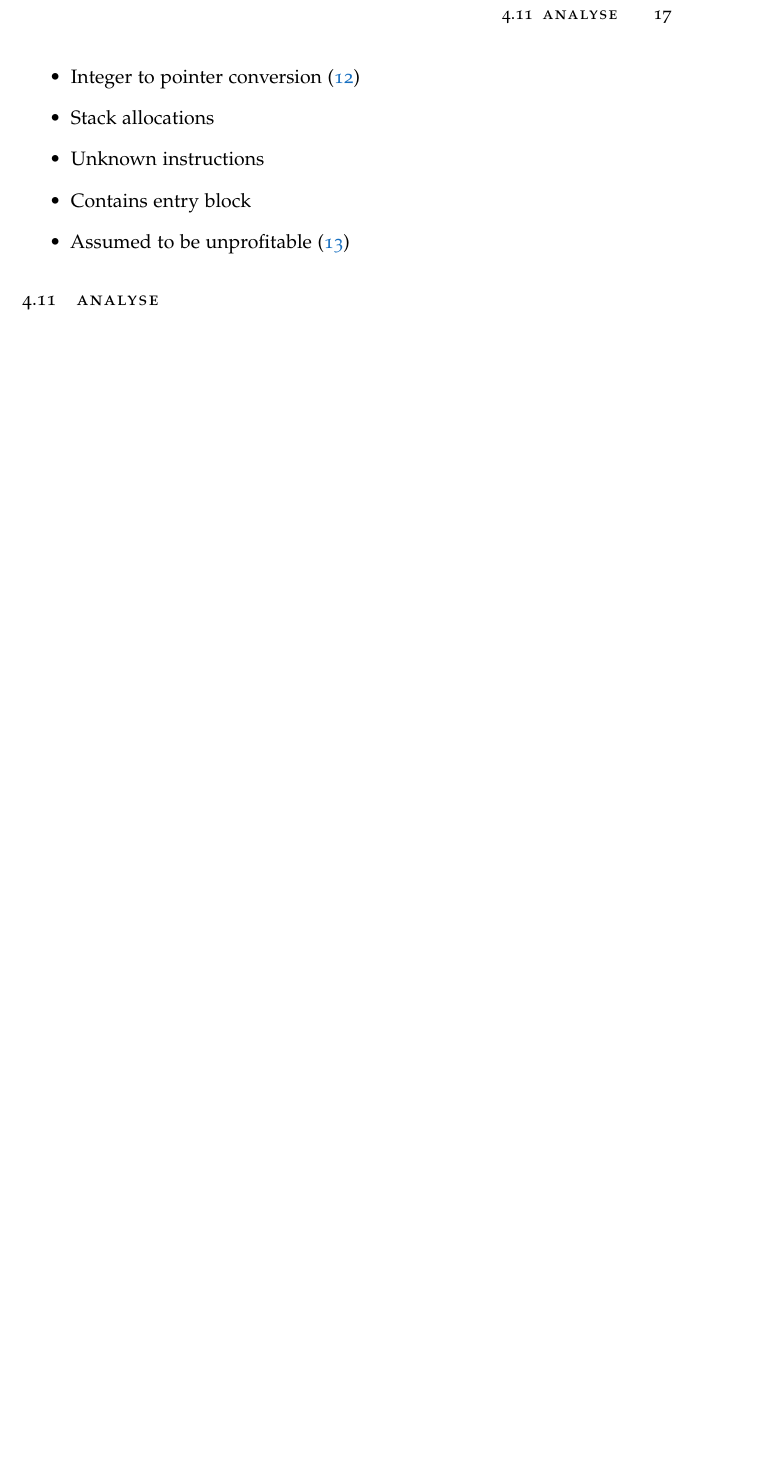
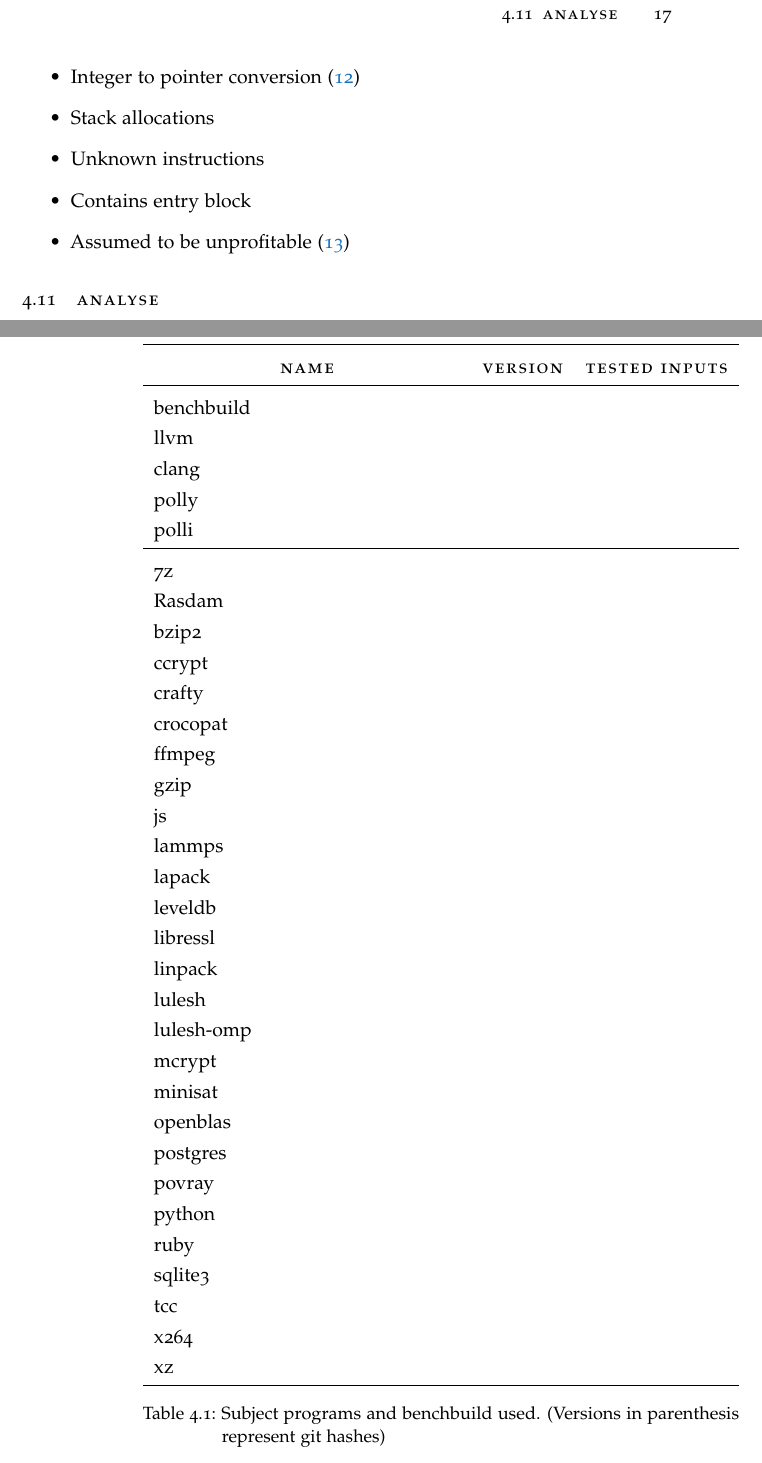
Before and after one commit to TrackerSB/Bachelorarbeit, a LaTeX thesis (ClassicThesis.tex, which reads Chapters/EmpirischeStudie.tex): part of page 29 of 43 before the commit and two parts of pages 29 and 30 of 43 after it, the two joined at a grey line, cut so that both start at the same text, the shorter picture padded with empty space. Compiled offline with pdfLaTeX.

Commit message:
Add setup for table of subject programs

```diff
--- a/Chapters/EmpirischeStudie.tex
+++ b/Chapters/EmpirischeStudie.tex
@@ -20,6 +20,47 @@
 \section{Hypotheses}
 
 \section{Subject Programs}
+\begin{table}[h]
+    \myfloatalign
+    \begin{tabularx}{\textwidth}{XXl} \toprule
+        \tableheadline{Name} & \tableheadline{Version} & \tableheadline{Tested Inputs} \\ \midrule
+        benchbuild\\
+        llvm\\
+        clang\\
+        polly\\
+        polli\\
+        \midrule
+        7z\\
+        Rasdam\\
+        bzip2\\
+        ccrypt\\
+        crafty\\
+        crocopat\\
+        ffmpeg\\
+        gzip\\
+        js\\
+        lammps\\
+        lapack\\
+        leveldb\\
+        libressl\\
+        linpack\\
+        lulesh\\
+        lulesh-omp\\
+        mcrypt\\
+        minisat\\
+        openblas\\
+        postgres\\
+        povray\\
+        python\\
+        ruby\\
+        sqlite3\\
+        tcc\\
+        x264\\
+        xz\\
+        \bottomrule
+    \end{tabularx}
+    \caption[Subject programs]{Subject programs and benchbuild used. (Versions in parenthesis represent git hashes)}
+\end{table}
 
 \section{Tasks}
 
```
